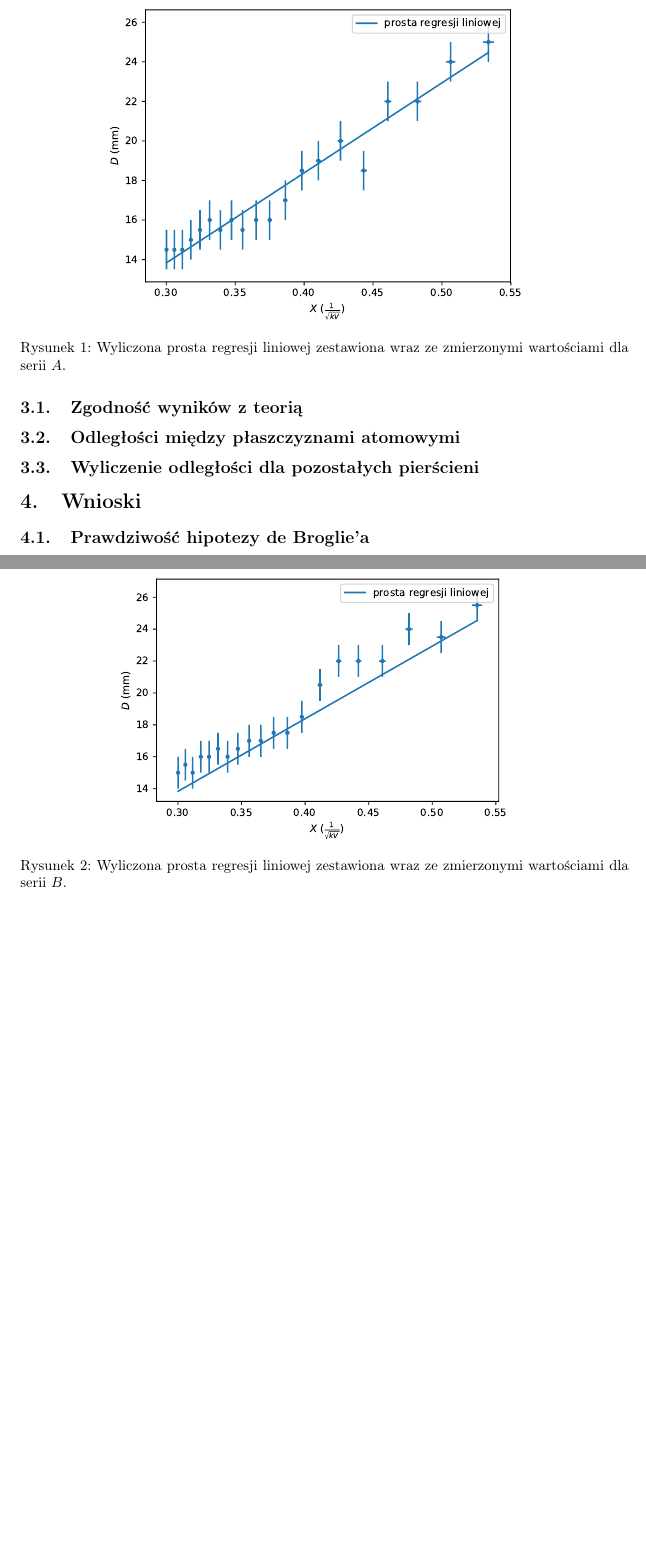
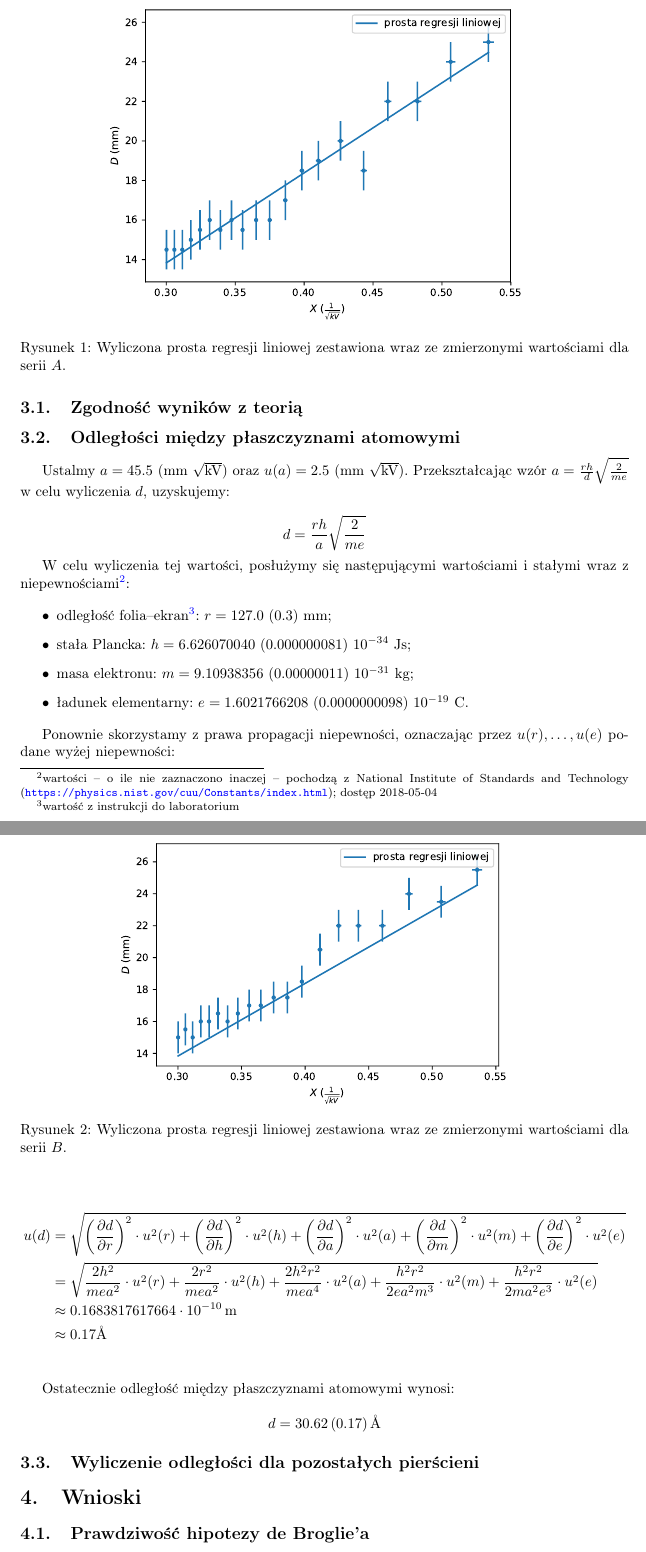
Before and after one commit to Necior/mini-fizyka-lab, a LaTeX document (lab07/sprawozdanie/sprawozdanie07.tex): two parts of pages 4 and 5 of 5, joined at a grey line, cut so that both start at the same text, the shorter picture padded with empty space. Compiled offline with pdfLaTeX.

Commit message:
Add next section

```diff
--- a/lab07/sprawozdanie/sprawozdanie07.tex
+++ b/lab07/sprawozdanie/sprawozdanie07.tex
@@ -246,6 +246,54 @@ Ponadto zauważmy, że wyliczone współczynniki dla obu serii mieszczą się w
 
 \subsection{Odległości między płaszczyznami atomowymi}
 
+Ustalmy $a = 45.5$ (mm $\sqrt{\text{kV}}$) oraz $u(a) = 2.5$ (mm $\sqrt{\text{kV}}$).
+Przekształcając wzór $a = \frac{rh}{d} \sqrt{\frac{2}{me}}$ w celu wyliczenia $d$, uzyskujemy:
+
+$$d = \frac{rh}{a} \sqrt{\frac{2}{me}}$$
+
+W celu wyliczenia tej wartości, posłużymy się następującymi wartościami i stałymi wraz z niepewnościami\footnote{wartości -- o ile nie zaznaczono inaczej -- pochodzą z National Institute of Standards and Technology (\url{https://physics.nist.gov/cuu/Constants/index.html}); dostęp 2018-05-04}:
+
+\begin{itemize}
+	\item odległość folia--ekran\footnote{wartość z instrukcji do laboratorium}: $r = 127.0$ $(0.3)$ mm;
+	\item stała Plancka: $h = 6.626 070 040$ $(0.000 000 081)$ $10^{-34}$ Js;
+	\item masa elektronu: $m = 9.109 383 56$ $(0.000 000 11)$ $10^{-31}$ kg;
+	\item ładunek elementarny: $e = 1.602 176 6208$ $(0.000 000 0098)$ $10^{-19}$ C.
+\end{itemize}
+
+Ponownie skorzystamy z prawa propagacji niepewności, oznaczając przez $u(r), \dots, u(e)$ podane wyżej niepewności:
+
+\begin{align*}
+	u(d) &= \sqrt{
+		\left( \frac{\partial d}{\partial r} \right)^2 \cdot u^2(r) +
+		\left( \frac{\partial d}{\partial h} \right)^2 \cdot u^2(h) +
+                \left( \frac{\partial d}{\partial a} \right)^2 \cdot u^2(a) +
+                \left( \frac{\partial d}{\partial m} \right)^2 \cdot u^2(m) +
+                \left( \frac{\partial d}{\partial e} \right)^2 \cdot u^2(e)
+	} \\
+	% obliczenia po drodze; zakomentowane, bo się nie mieszczą na szerokość na A4
+	%&= \sqrt{
+		%\left( \frac{h}{a}\sqrt{\frac{2}{me}} \right)^2 \cdot u^2(r) +
+		%\left( \frac{r}{a}\sqrt{\frac{2}{me}} \right)^2 \cdot u^2(h) +
+		%\left( \frac{hr\sqrt{\frac{2}{me}}}{a^2} \right)^2 \cdot u^2(a) +
+		%\left( \frac{hr}{\sqrt{2e}am^{\frac{3}{2}}}  \right)^2 \cdot u^2(m) +
+		%\left( \frac{hr}{\sqrt{2m} a e^{\frac{3}{2}}} \right)^2 \cdot u^2(e)
+	%} \\
+	&= \sqrt{
+		\frac{2h^2}{mea^2} \cdot u^2(r) +
+		\frac{2r^2}{mea^2} \cdot u^2(h) +
+		\frac{2h^2r^2}{mea^4} \cdot u^2(a) +
+		\frac{h^2r^2}{2e a^2 m^3} \cdot u^2(m) +
+		\frac{h^2r^2}{2m a^2 e^3} \cdot u^2(e)
+	} \\
+	% jednostka: 0.04472 metra
+	&\approx 0.1683817617664 \cdot 10^{-10} \, \text{m} \\
+	&\approx 0.17 \text{Å} \\
+\end{align*}
+
+Ostatecznie odległość między płaszczyznami atomowymi wynosi:
+
+$$d = 30.62 \, (0.17) \, \text{Å} $$
+
 \subsection{Wyliczenie odległości dla pozostałych pierścieni}
 
 \section{Wnioski}
```
Also changed, not shown: 1 other file.
